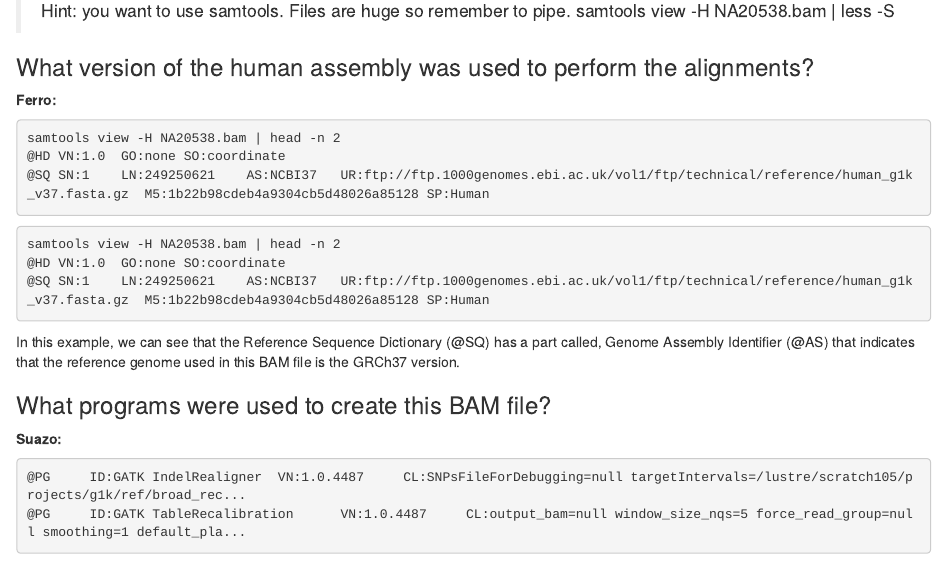
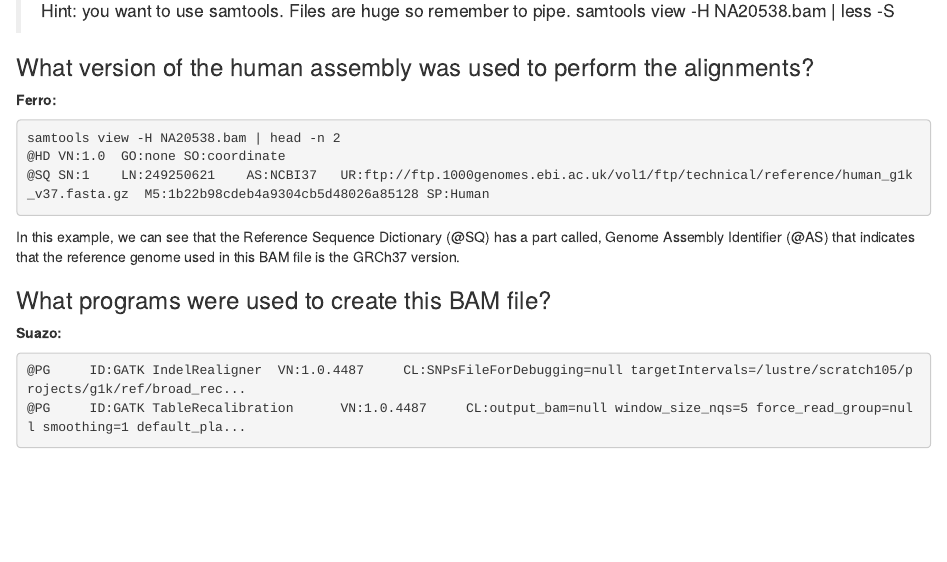
Before and after one commit to 3Codon/3Codon.github.io, an R Markdown document (content/post/ale_tarea_01/index.Rmd): the page in a window 1100 px wide, from 1370 px down. Rendered offline with R 4.5, knitr and Pandoc, with nearby package versions.

Commit message:
Borro duplicado
Borro mi duplicado

````diff
--- a/content/post/ale_tarea_01/index.Rmd
+++ b/content/post/ale_tarea_01/index.Rmd
@@ -92,15 +92,6 @@ samtools view -H NA20538.bam | less -S
 ### What version of the human assembly was used to perform the alignments?
 
 **Ferro:**
-
-```{bash, eval = FALSE}
-samtools view -H NA20538.bam | head -n 2
-@HD	VN:1.0	GO:none	SO:coordinate
-@SQ	SN:1	LN:249250621	AS:NCBI37	UR:ftp://ftp.1000genomes.ebi.ac.uk/vol1/ftp/technical/reference/human_g1k_v37.fasta.gz	M5:1b22b98cdeb4a9304cb5d48026a85128	SP:Human
-
-```
-
-
 
 ```{bash, eval = FALSE}
 samtools view -H NA20538.bam | head -n 2
````
